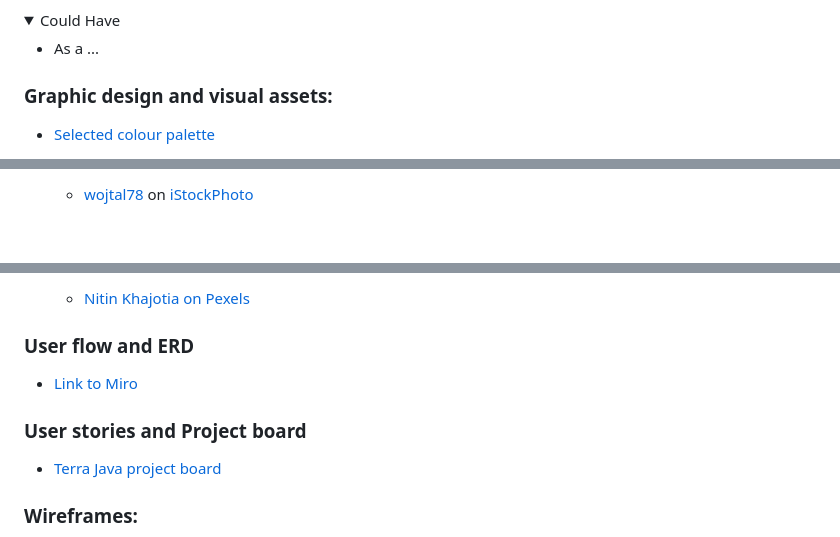
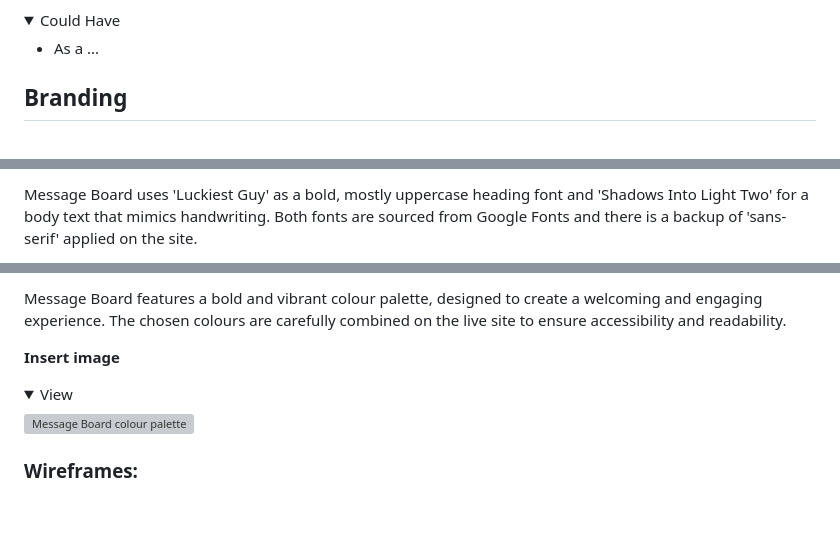
Before and after one commit to alexaspinalldev/Message-board, a Markdown page: README.md, 3 parts joined by grey strips. Rendered like a GitHub page; folded sections open; blank space fills up the shorter version; grey boxes are pictures that could not be loaded.

```diff
--- a/README.md
+++ b/README.md
@@ -42,6 +43,5 @@ The <a href="" target="_blank">project board</a> shows the complete user stories
 * As a ...
 </details>
 
-### Graphic design and visual assets:
-- [Selected colour palette](https://coolors.co/4f3221-34623f-ffee7d-c1b098-ffffff)
+## Branding
 
@@ -53,3 +52,3 @@ The <a href="" target="_blank">project board</a> shows the complete user stories
 
-  - [wojtal78](https://www.istockphoto.com/portfolio/wojtal78?mediatype=photography) on [iStockPhoto](https://www.istockphoto.com/photo/coffee-bag-gm509212479-45793256?searchscope=image%2Cfilm)
+Message Board uses 'Luckiest Guy' as a bold, mostly uppercase heading font and 'Shadows Into Light Two' for a body text that mimics handwriting. Both fonts are sourced from Google Fonts and there is a backup of 'sans-serif' applied on the site.
 
@@ -57,11 +56,15 @@ The <a href="" target="_blank">project board</a> shows the complete user stories
 
-  - [Nitin Khajotia on Pexels](https://www.pexels.com/video/a-view-of-a-lush-green-valley-with-mountains-in-the-background-19669269/)
+Message Board features a bold and vibrant colour palette, designed to create a welcoming and engaging experience. The chosen colours are carefully combined on the live site to ensure accessibility and readability.
 
-### User flow and ERD
-  - [Link to Miro](https://miro.com/app/board/uXjVLuC7tmQ=/?share_link_id=877125417995)
+**Insert image**
+<details><summary>View</summary>
 
-### User stories and Project board
-  - [Terra Java project board](https://github.com/users/alexaspinalldev/projects/10)
+![Message Board colour palette](assets/images)
+</details>
+
+
+
+
 
 ### Wireframes:
 <img src="static/images/README/Landing.png" style="width: 32%"></img>
```
Also changed, not shown: other parts of README.md (+5 -5 lines).
